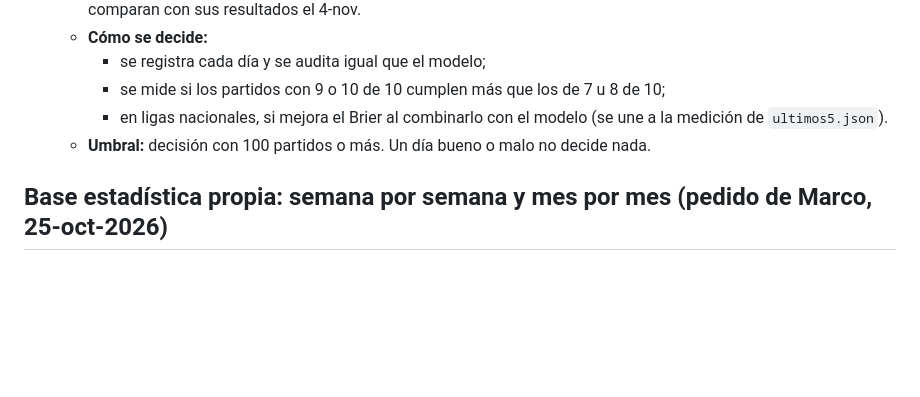
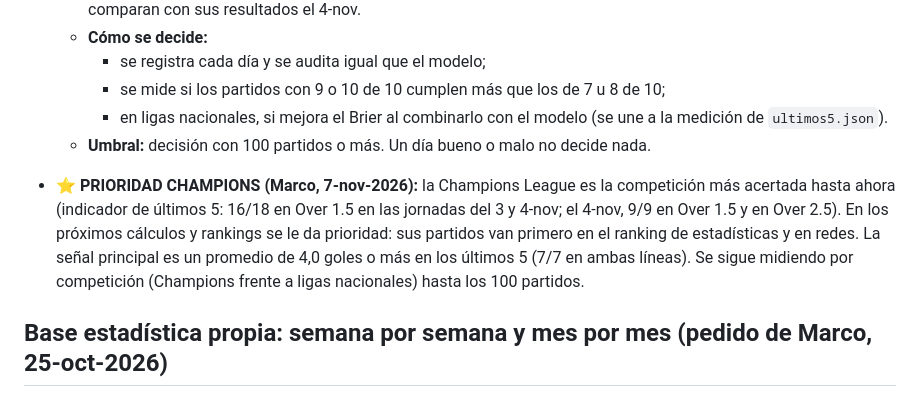
Before and after one commit to novagroupoficial-cloud/gol-elite-pro-portal, a Markdown page: tools/kaizen/KAIZEN.md, the part around the change. Rendered like a GitHub page; blank space fills up the shorter version.

Commit message:
Kaizen: prioridad Champions (Marco, 7-nov)
Co-Authored-By: Claude Opus 5.5 <noreply@anthropic.com>
Claude-Session: https://claude.ai/code/session_01TVQBKkp8qQ3Y6kpVM5oknh

```diff
--- a/tools/kaizen/KAIZEN.md
+++ b/tools/kaizen/KAIZEN.md
@@ -82,6 +82,8 @@ Ninguna mejora de una categoría inferior se acepta si empeora una superior.
     - en ligas nacionales, si mejora el Brier al combinarlo con el modelo (se une a la medición de `ultimos5.json`).
   - **Umbral:** decisión con 100 partidos o más. Un día bueno o malo no decide nada.
 
+- ⭐ **PRIORIDAD CHAMPIONS (Marco, 7-nov-2026):** la Champions League es la competición más acertada hasta ahora (indicador de últimos 5: 16/18 en Over 1.5 en las jornadas del 3 y 4-nov; el 4-nov, 9/9 en Over 1.5 y en Over 2.5). En los próximos cálculos y rankings se le da prioridad: sus partidos van primero en el ranking de estadísticas y en redes. La señal principal es un promedio de 4,0 goles o más en los últimos 5 (7/7 en ambas líneas). Se sigue midiendo por competición (Champions frente a ligas nacionales) hasta los 100 partidos.
+
 ## Base estadística propia: semana por semana y mes por mes (pedido de Marco, 25-oct-2026)
 - `tools/kaizen/seguimiento.json` guarda, para lo SELLADO:
   - `por_semana` (lunes a domingo) y `por_mes`, con partidos, aciertos de Over 1.5, GOLES PLATINO/GOL ÉLITE, señales de Over 2.5 fuertes y moderadas, goles reales vs esperados, aciertos por liga, Brier, skill y AUC;
```
